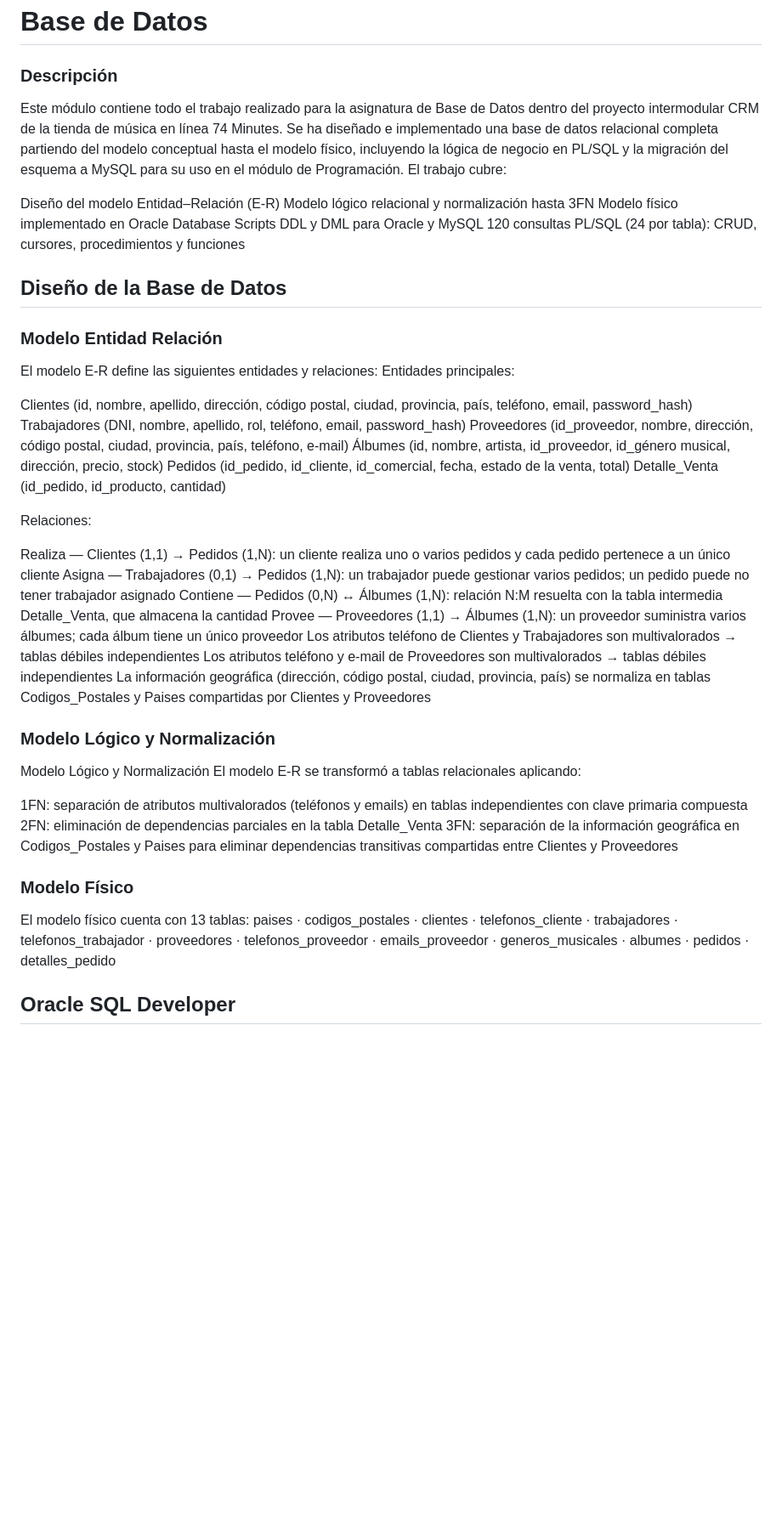
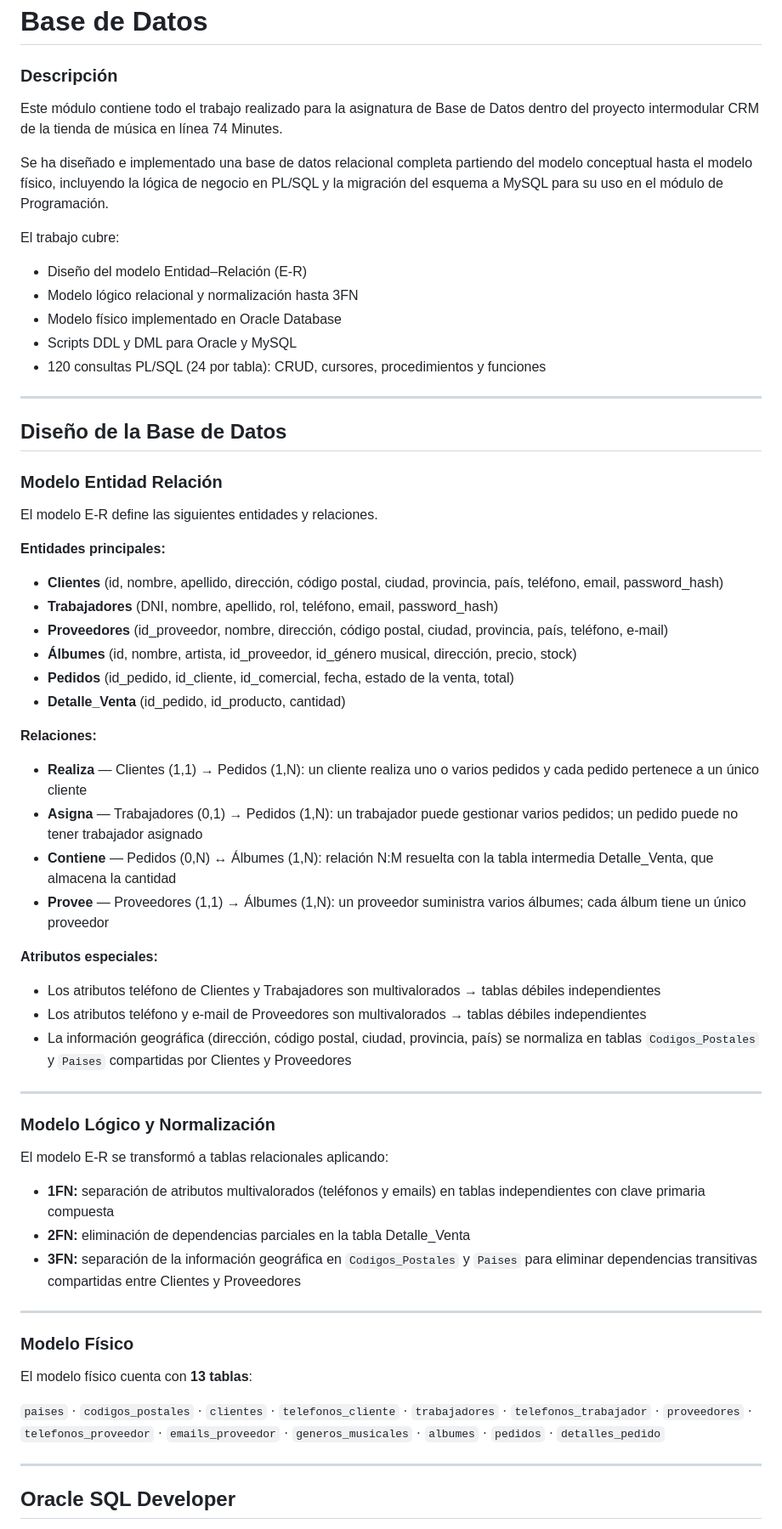
Before and after one commit to LauraOtero05/Proyecto-3er-Trimestre, a Markdown page: README-database.md, the part around one of its changes. Shown at 85% size. Rendered like a GitHub page; blank space fills up the shorter version.

```diff
--- a/README-database.md
+++ b/README-database.md
@@ -1,54 +1,68 @@
 # Base de Datos
 
 ### Descripción
+
 Este módulo contiene todo el trabajo realizado para la asignatura de Base de Datos dentro del proyecto intermodular CRM de la tienda de música en línea 74 Minutes.
+
 Se ha diseñado e implementado una base de datos relacional completa partiendo del modelo conceptual hasta el modelo físico, incluyendo la lógica de negocio en PL/SQL y la migración del esquema a MySQL para su uso en el módulo de Programación.
+
 El trabajo cubre:
 
-Diseño del modelo Entidad–Relación (E-R)
-Modelo lógico relacional y normalización hasta 3FN
-Modelo físico implementado en Oracle Database
-Scripts DDL y DML para Oracle y MySQL
-120 consultas PL/SQL (24 por tabla): CRUD, cursores, procedimientos y funciones
+- Diseño del modelo Entidad–Relación (E-R)
+- Modelo lógico relacional y normalización hasta 3FN
+- Modelo físico implementado en Oracle Database
+- Scripts DDL y DML para Oracle y MySQL
+- 120 consultas PL/SQL (24 por tabla): CRUD, cursores, procedimientos y funciones
+
+---
 
 ## Diseño de la Base de Datos
 
-
 ### Modelo Entidad Relación
 
-El modelo E-R define las siguientes entidades y relaciones:
-Entidades principales:
+El modelo E-R define las siguientes entidades y relaciones.
 
-Clientes (id, nombre, apellido, dirección, código postal, ciudad, provincia, país, teléfono, email, password_hash)
-Trabajadores (DNI, nombre, apellido, rol, teléfono, email, password_hash)
-Proveedores (id_proveedor, nombre, dirección, código postal, ciudad, provincia, país, teléfono, e-mail)
-Álbumes (id, nombre, artista, id_proveedor, id_género musical, dirección, precio, stock)
-Pedidos (id_pedido, id_cliente, id_comercial, fecha, estado de la venta, total)
-Detalle_Venta (id_pedido, id_producto, cantidad)
+**Entidades principales:**
 
-Relaciones:
+- **Clientes** (id, nombre, apellido, dirección, código postal, ciudad, provincia, país, teléfono, email, password_hash)
+- **Trabajadores** (DNI, nombre, apellido, rol, teléfono, email, password_hash)
+- **Proveedores** (id_proveedor, nombre, dirección, código postal, ciudad, provincia, país, teléfono, e-mail)
+- **Álbumes** (id, nombre, artista, id_proveedor, id_género musical, dirección, precio, stock)
+- **Pedidos** (id_pedido, id_cliente, id_comercial, fecha, estado de la venta, total)
+- **Detalle_Venta** (id_pedido, id_producto, cantidad)
 
-Realiza — Clientes (1,1) → Pedidos (1,N): un cliente realiza uno o varios pedidos y cada pedido pertenece a un único cliente
-Asigna — Trabajadores (0,1) → Pedidos (1,N): un trabajador puede gestionar varios pedidos; un pedido puede no tener trabajador asignado
-Contiene — Pedidos (0,N) ↔ Álbumes (1,N): relación N:M resuelta con la tabla intermedia Detalle_Venta, que almacena la cantidad
-Provee — Proveedores (1,1) → Álbumes (1,N): un proveedor suministra varios álbumes; cada álbum tiene un único proveedor
-Los atributos teléfono de Clientes y Trabajadores son multivalorados → tablas débiles independientes
-Los atributos teléfono y e-mail de Proveedores son multivalorados → tablas débiles independientes
-La información geográfica (dirección, código postal, ciudad, provincia, país) se normaliza en tablas Codigos_Postales y Paises compartidas por Clientes y Proveedores
+**Relaciones:**
+
+- **Realiza** — Clientes (1,1) → Pedidos (1,N): un cliente realiza uno o varios pedidos y cada pedido pertenece a un único cliente
+- **Asigna** — Trabajadores (0,1) → Pedidos (1,N): un trabajador puede gestionar varios pedidos; un pedido puede no tener trabajador asignado
+- **Contiene** — Pedidos (0,N) ↔ Álbumes (1,N): relación N:M resuelta con la tabla intermedia Detalle_Venta, que almacena la cantidad
+- **Provee** — Proveedores (1,1) → Álbumes (1,N): un proveedor suministra varios álbumes; cada álbum tiene un único proveedor
+
+**Atributos especiales:**
+
+- Los atributos teléfono de Clientes y Trabajadores son multivalorados → tablas débiles independientes
+- Los atributos teléfono y e-mail de Proveedores son multivalorados → tablas débiles independientes
+- La información geográfica (dirección, código postal, ciudad, provincia, país) se normaliza en tablas `Codigos_Postales` y `Paises` compartidas por Clientes y Proveedores
+
+---
 
 ### Modelo Lógico y Normalización
 
-Modelo Lógico y Normalización
 El modelo E-R se transformó a tablas relacionales aplicando:
 
-1FN: separación de atributos multivalorados (teléfonos y emails) en tablas independientes con clave primaria compuesta
-2FN: eliminación de dependencias parciales en la tabla Detalle_Venta
-3FN: separación de la información geográfica en Codigos_Postales y Paises para eliminar dependencias transitivas compartidas entre Clientes y Proveedores
+- **1FN:** separación de atributos multivalorados (teléfonos y emails) en tablas independientes con clave primaria compuesta
+- **2FN:** eliminación de dependencias parciales en la tabla Detalle_Venta
+- **3FN:** separación de la información geográfica en `Codigos_Postales` y `Paises` para eliminar dependencias transitivas compartidas entre Clientes y Proveedores
+
+---
 
 ### Modelo Físico
 
-El modelo físico cuenta con 13 tablas:
-paises · codigos_postales · clientes · telefonos_cliente · trabajadores · telefonos_trabajador · proveedores · telefonos_proveedor · emails_proveedor · generos_musicales · albumes · pedidos · detalles_pedido
+El modelo físico cuenta con **13 tablas**:
+
+`paises` · `codigos_postales` · `clientes` · `telefonos_cliente` · `trabajadores` · `telefonos_trabajador` · `proveedores` · `telefonos_proveedor` · `emails_proveedor` · `generos_musicales` · `albumes` · `pedidos` · `detalles_pedido`
+
+---
 
 ## Oracle SQL Developer
 
```
Also changed, not shown: other parts of README-database.md (+146 -73 lines).
